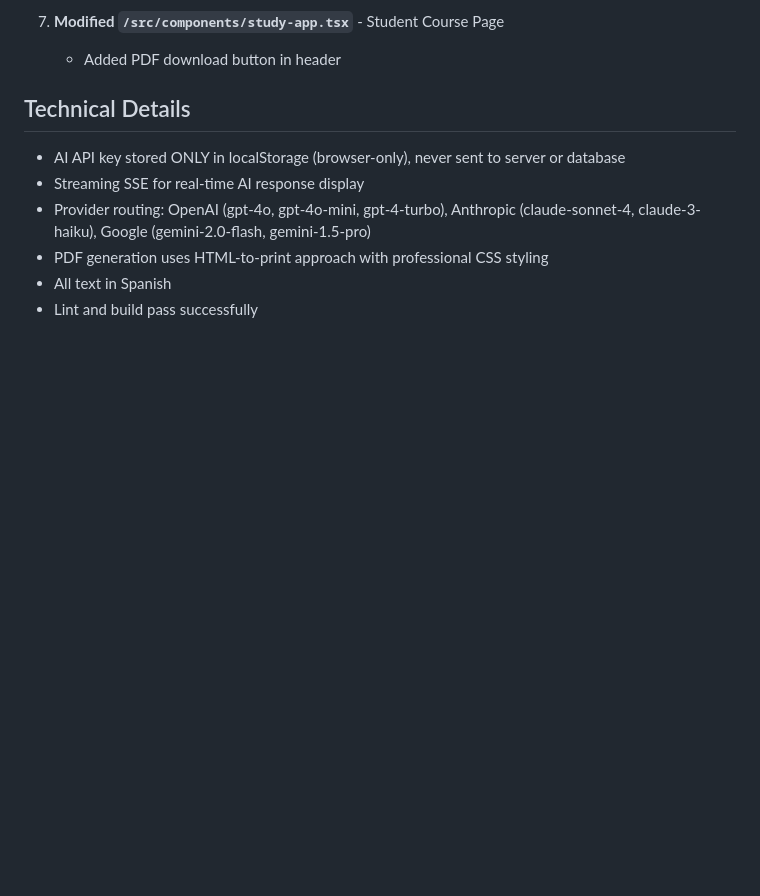
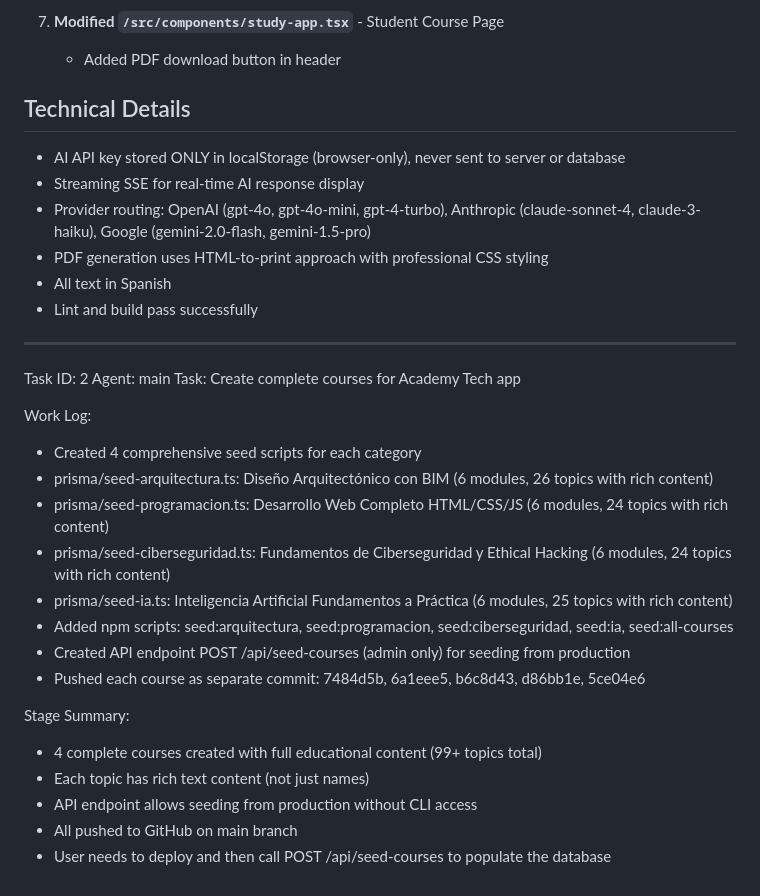
Before and after one commit to yecos/AcademyTech, a Markdown page: worklog.md, the part around the change. GitHub-like rendering; blank space fills up the shorter version.

Commit message:
eebbf24f-02fe-4177-9188-f211b425be39

```diff
--- a/worklog.md
+++ b/worklog.md
@@ -71,3 +71,24 @@ Built a comprehensive AI Assistant system with BYOK (Bring Your Own Key) archite
 - PDF generation uses HTML-to-print approach with professional CSS styling
 - All text in Spanish
 - Lint and build pass successfully
+---
+Task ID: 2
+Agent: main
+Task: Create complete courses for Academy Tech app
+
+Work Log:
+- Created 4 comprehensive seed scripts for each category
+- prisma/seed-arquitectura.ts: Diseño Arquitectónico con BIM (6 modules, 26 topics with rich content)
+- prisma/seed-programacion.ts: Desarrollo Web Completo HTML/CSS/JS (6 modules, 24 topics with rich content)
+- prisma/seed-ciberseguridad.ts: Fundamentos de Ciberseguridad y Ethical Hacking (6 modules, 24 topics with rich content)
+- prisma/seed-ia.ts: Inteligencia Artificial Fundamentos a Práctica (6 modules, 25 topics with rich content)
+- Added npm scripts: seed:arquitectura, seed:programacion, seed:ciberseguridad, seed:ia, seed:all-courses
+- Created API endpoint POST /api/seed-courses (admin only) for seeding from production
+- Pushed each course as separate commit: 7484d5b, 6a1eee5, b6c8d43, d86bb1e, 5ce04e6
+
+Stage Summary:
+- 4 complete courses created with full educational content (99+ topics total)
+- Each topic has rich text content (not just names)
+- API endpoint allows seeding from production without CLI access
+- All pushed to GitHub on main branch
+- User needs to deploy and then call POST /api/seed-courses to populate the database
```
